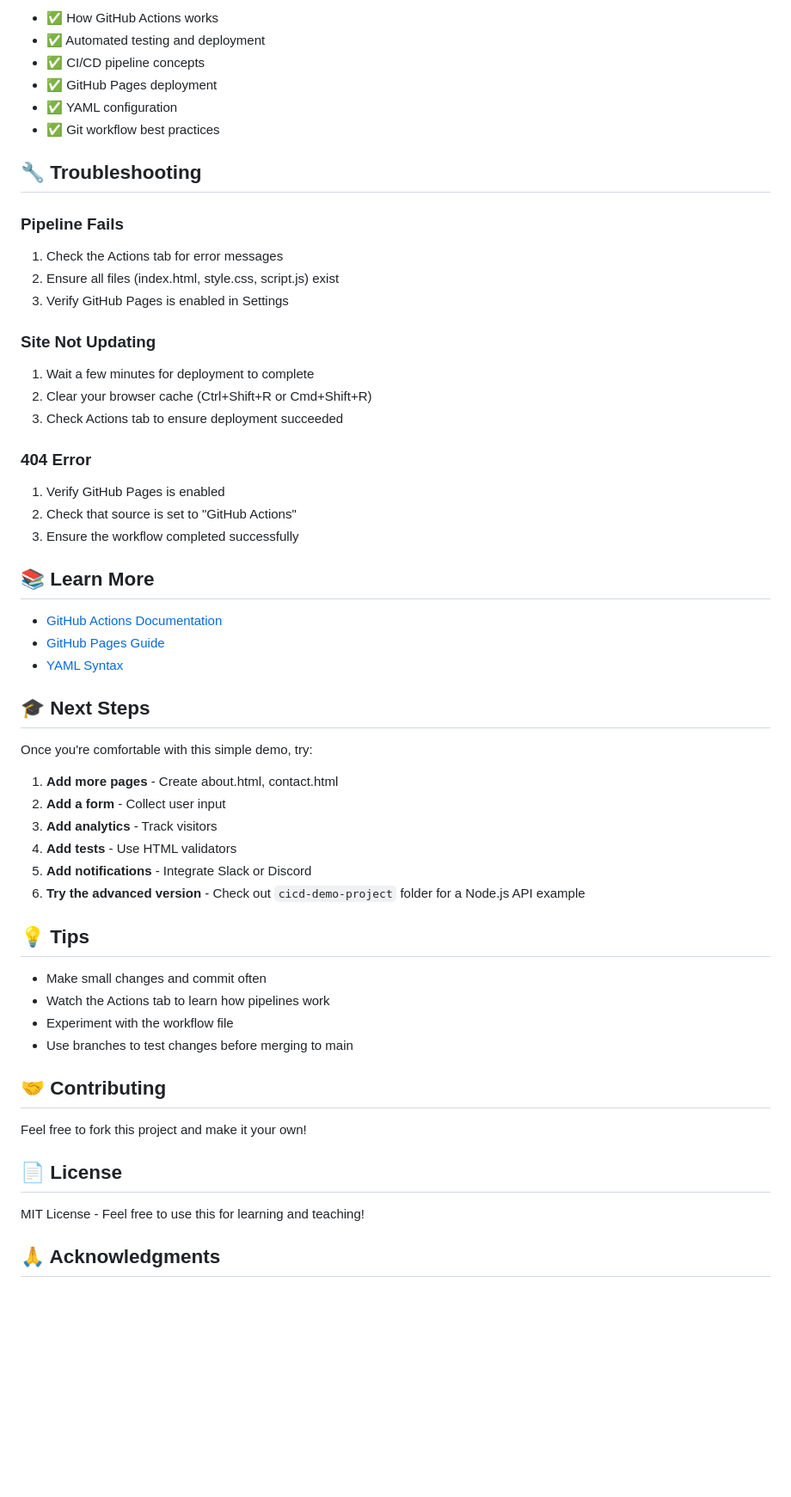
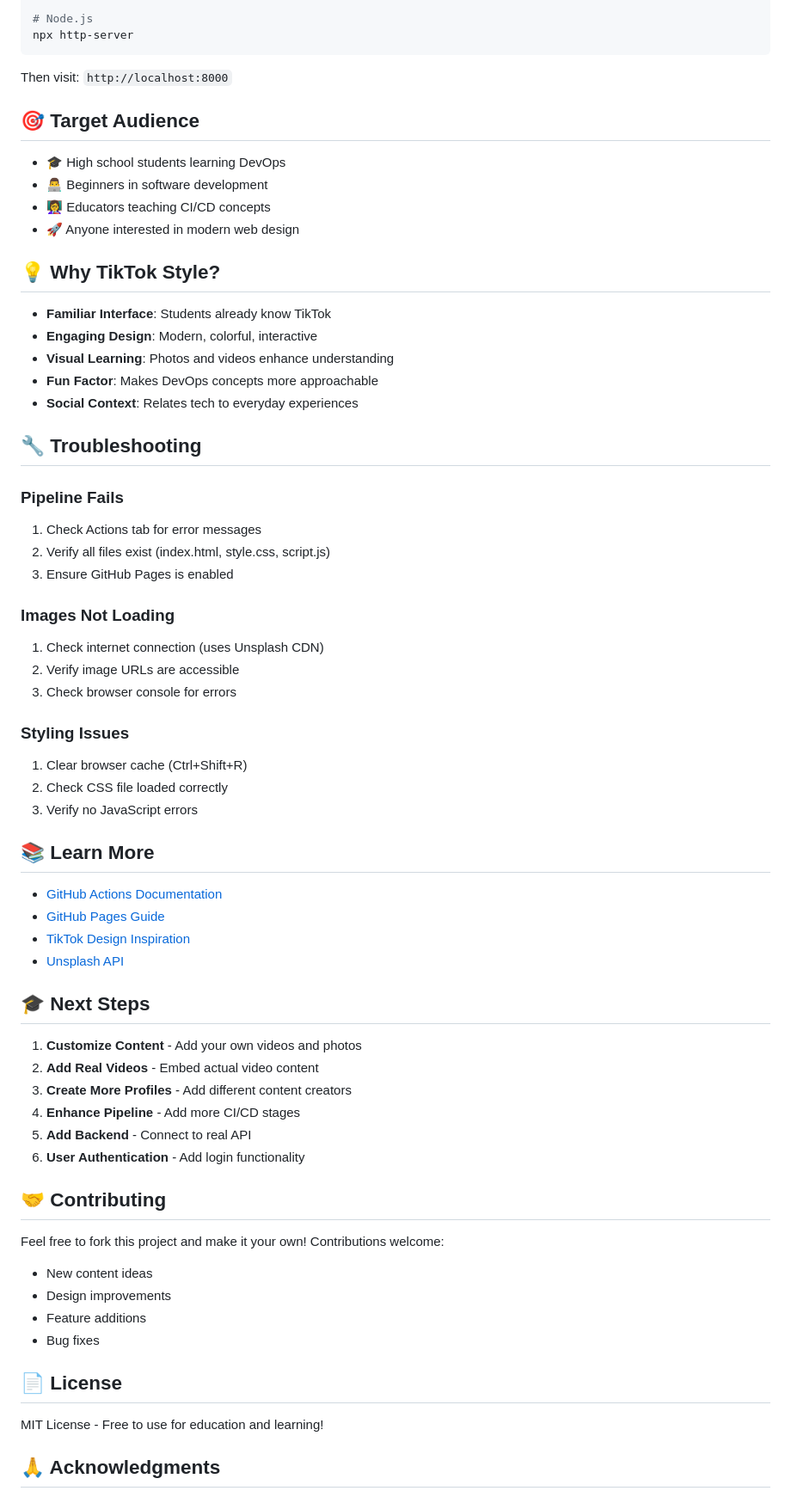
Before and after one commit to wezoax/bob-cicd-demo-2026, a Markdown page: README.md, the part around one of its changes. Shown at 86% size. Drawn GitHub-style; blank space fills up the shorter version.

````diff
--- a/README.md
+++ b/README.md
@@ -146,62 +212,69 @@ start index.html
 
-- ✅ How GitHub Actions works
-- ✅ Automated testing and deployment
-- ✅ CI/CD pipeline concepts
-- ✅ GitHub Pages deployment
-- ✅ YAML configuration
-- ✅ Git workflow best practices
+# Node.js
+npx http-server
+```
+
+Then visit: `http://localhost:8000`
+
+## 🎯 Target Audience
+
+- 🎓 High school students learning DevOps
+- 👨‍💻 Beginners in software development
+- 👩‍🏫 Educators teaching CI/CD concepts
+- 🚀 Anyone interested in modern web design
+
+## 💡 Why TikTok Style?
+
+- **Familiar Interface**: Students already know TikTok
+- **Engaging Design**: Modern, colorful, interactive
+- **Visual Learning**: Photos and videos enhance understanding
+- **Fun Factor**: Makes DevOps concepts more approachable
+- **Social Context**: Relates tech to everyday experiences
 
 ## 🔧 Troubleshooting
 
 ### Pipeline Fails
+1. Check Actions tab for error messages
+2. Verify all files exist (index.html, style.css, script.js)
+3. Ensure GitHub Pages is enabled
 
-1. Check the Actions tab for error messages
-2. Ensure all files (index.html, style.css, script.js) exist
-3. Verify GitHub Pages is enabled in Settings
+### Images Not Loading
+1. Check internet connection (uses Unsplash CDN)
+2. Verify image URLs are accessible
+3. Check browser console for errors
 
-### Site Not Updating
-
-1. Wait a few minutes for deployment to complete
-2. Clear your browser cache (Ctrl+Shift+R or Cmd+Shift+R)
-3. Check Actions tab to ensure deployment succeeded
-
-### 404 Error
-
-1. Verify GitHub Pages is enabled
-2. Check that source is set to "GitHub Actions"
-3. Ensure the workflow completed successfully
+### Styling Issues
+1. Clear browser cache (Ctrl+Shift+R)
+2. Check CSS file loaded correctly
+3. Verify no JavaScript errors
 
 ## 📚 Learn More
 
 - [GitHub Actions Documentation](https://docs.github.com/en/actions)
 - [GitHub Pages Guide](https://pages.github.com/)
-- [YAML Syntax](https://yaml.org/)
+- [TikTok Design Inspiration](https://www.tiktok.com)
+- [Unsplash API](https://unsplash.com/developers)
 
 ## 🎓 Next Steps
 
-Once you're comfortable with this simple demo, try:
-
-1. **Add more pages** - Create about.html, contact.html
-2. **Add a form** - Collect user input
-3. **Add analytics** - Track visitors
-4. **Add tests** - Use HTML validators
-5. **Add notifications** - Integrate Slack or Discord
-6. **Try the advanced version** - Check out `cicd-demo-project` folder for a Node.js API example
-
-## 💡 Tips
-
-- Make small changes and commit often
-- Watch the Actions tab to learn how pipelines work
-- Experiment with the workflow file
-- Use branches to test changes before merging to main
+1. **Customize Content** - Add your own videos and photos
+2. **Add Real Videos** - Embed actual video content
+3. **Create More Profiles** - Add different content creators
+4. **Enhance Pipeline** - Add more CI/CD stages
+5. **Add Backend** - Connect to real API
+6. **User Authentication** - Add login functionality
 
 ## 🤝 Contributing
 
-Feel free to fork this project and make it your own!
+Feel free to fork this project and make it your own! Contributions welcome:
+- New content ideas
+- Design improvements
+- Feature additions
+- Bug fixes
 
 ## 📄 License
 
-MIT License - Feel free to use this for learning and teaching!
+MIT License - Free to use for education and learning!
 
 ## 🙏 Acknowledgments
 
````
Also changed, not shown: other parts of README.md (+154 -79 lines).
